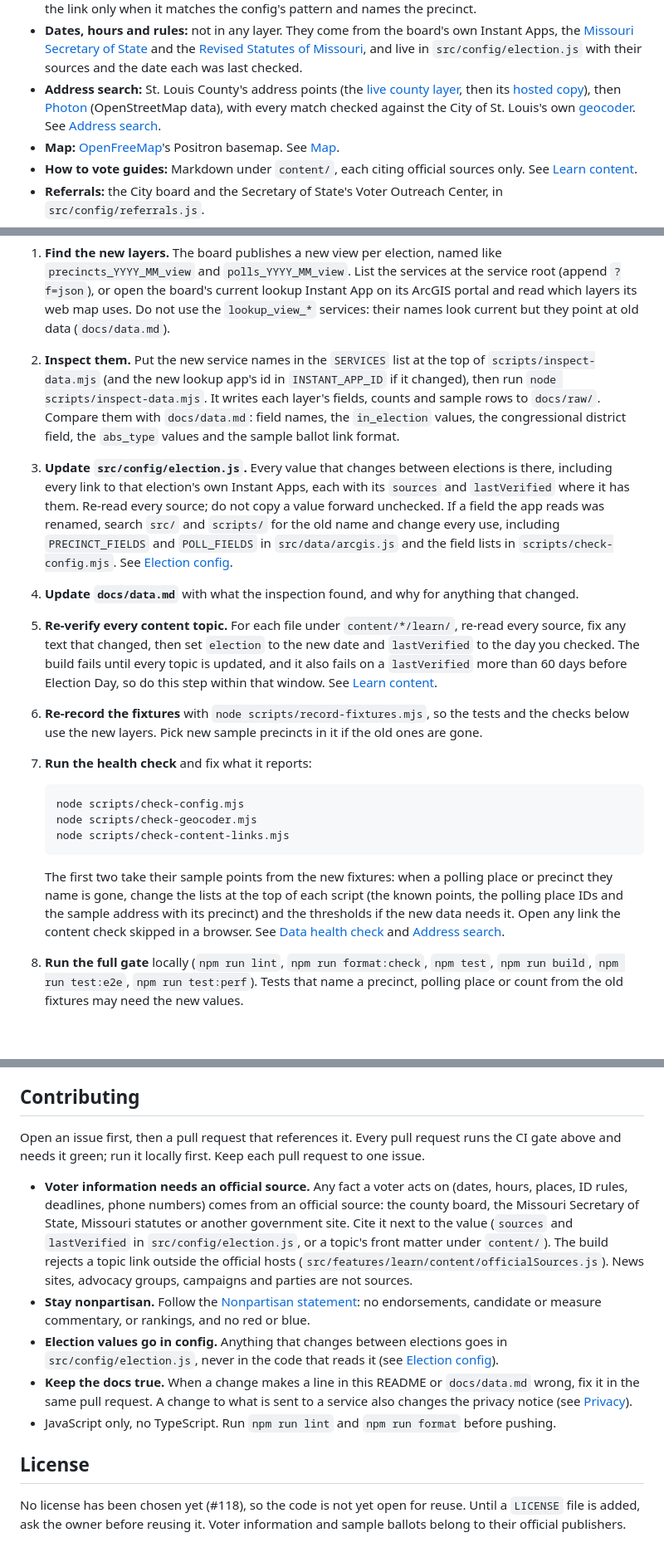
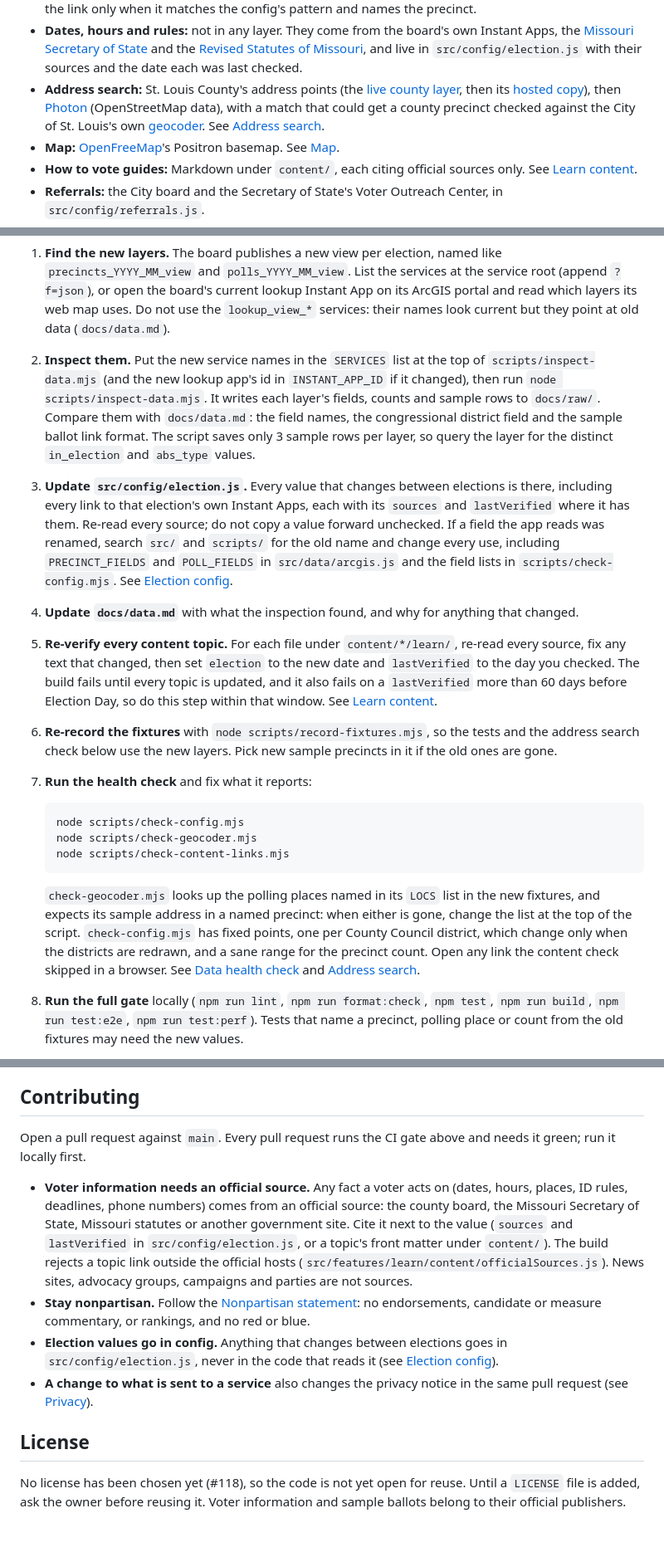
Before and after one commit to GeoBradDev/MapTheVoteSTLCounty, a Markdown page: README.md, 3 parts joined by grey strips. Shown at 83% size. Rendered like a GitHub page; blank space fills up the shorter version.

Commit message:
docs: correct README health check and contributing details from review (#29)
Co-Authored-By: Claude Opus 5.5 (1M context) <noreply@anthropic.com>
Claude-Session: https://claude.ai/code/session_015mVYYxhoYwceV1B1iA795k

````diff
--- a/README.md
+++ b/README.md
@@ -105,8 +109,8 @@ against, and why. In short:
   [live county layer](https://maps.stlouisco.com/hosting/rest/services/Maps/ASR_Address_Points/FeatureServer/0),
   then its
   [hosted copy](https://services2.arcgis.com/w657bnjzrjguNyOy/arcgis/rest/services/Address_Points/FeatureServer/2)),
-  then [Photon](https://photon.komoot.io) (OpenStreetMap data), with every match checked
-  against the City of St. Louis's own
+  then [Photon](https://photon.komoot.io) (OpenStreetMap data), with a match that could get a
+  county precinct checked against the City of St. Louis's own
   [geocoder](https://maps6.stlouis-mo.gov/arcgis/rest/services/GEOCODERS/COMPOSITE_GEOCODE/GeocodeServer).
   See [Address search](#address-search).
 - **Map:** [OpenFreeMap](https://openfreemap.org)'s Positron basemap. See [Map](#map).
@@ -128,9 +132,9 @@ may need new values too. Work on a branch and merge through the usual pull reque
 2. **Inspect them.** Put the new service names in the `SERVICES` list at the top of
    `scripts/inspect-data.mjs` (and the new lookup app's id in `INSTANT_APP_ID` if it changed),
    then run `node scripts/inspect-data.mjs`. It writes each layer's fields, counts and sample
-   rows to `docs/raw/`. Compare them with `docs/data.md`: field names, the `in_election`
-   values, the congressional district field, the `abs_type` values and the sample ballot link
-   format.
+   rows to `docs/raw/`. Compare them with `docs/data.md`: the field names, the congressional
+   district field and the sample ballot link format. The script saves only 3 sample rows per
+   layer, so query the layer for the distinct `in_election` and `abs_type` values.
 3. **Update `src/config/election.js`.** Every value that changes between elections is there,
    including every link to that election's own Instant Apps, each with its `sources` and
    `lastVerified` where it has them. Re-read every source; do not copy a value forward
@@ -146,7 +150,7 @@ may need new values too. Work on a branch and merge through the usual pull reque
    a `lastVerified` more than 60 days before Election Day, so do this step within that window.
    See [Learn content](#learn-content).
 6. **Re-record the fixtures** with `node scripts/record-fixtures.mjs`, so the tests and the
-   checks below use the new layers. Pick new sample precincts in it if the old ones are gone.
+   address search check below use the new layers. Pick new sample precincts in it if the old ones are gone.
 7. **Run the health check** and fix what it reports:
 
    ```sh
@@ -155,10 +159,11 @@ may need new values too. Work on a branch and merge through the usual pull reque
    node scripts/check-content-links.mjs
    ```
 
-   The first two take their sample points from the new fixtures: when a polling place or
-   precinct they name is gone, change the lists at the top of each script (the known points,
-   the polling place IDs and the sample address with its precinct) and the thresholds if the
-   new data needs it. Open any link the content check skipped in a browser. See
+   `check-geocoder.mjs` looks up the polling places named in its `LOCS` list in the new
+   fixtures, and expects its sample address in a named precinct: when either is gone, change
+   the list at the top of the script. `check-config.mjs` has fixed points, one per County
+   Council district, which change only when the districts are redrawn, and a sane range for
+   the precinct count. Open any link the content check skipped in a browser. See
    [Data health check](#data-health-check) and [Address search](#address-search).
 8. **Run the full gate** locally (`npm run lint`, `npm run format:check`, `npm test`,
    `npm run build`, `npm run test:e2e`, `npm run test:perf`). Tests that name a precinct,
@@ -525,8 +530,8 @@ credits; to change the basemap, change that file and the origin in `render.yaml`
 
 ## Contributing
 
-Open an issue first, then a pull request that references it. Every pull request runs the CI
-gate above and needs it green; run it locally first. Keep each pull request to one issue.
+Open a pull request against `main`. Every pull request runs the CI gate above and needs it
+green; run it locally first.
 
 - **Voter information needs an official source.** Any fact a voter acts on (dates, hours,
   places, ID rules, deadlines, phone numbers) comes from an official source: the county
@@ -540,13 +545,11 @@ gate above and needs it green; run it locally first. Keep each pull request to o
 - **Election values go in config.** Anything that changes between elections goes in
   `src/config/election.js`, never in the code that reads it (see
   [Election config](#election-config)).
-- **Keep the docs true.** When a change makes a line in this README or `docs/data.md` wrong,
-  fix it in the same pull request. A change to what is sent to a service also changes the
-  privacy notice (see [Privacy](#privacy)).
-- JavaScript only, no TypeScript. Run `npm run lint` and `npm run format` before pushing.
+- **A change to what is sent to a service** also changes the privacy notice in the same pull
+  request (see [Privacy](#privacy)).
 
 ## License
 
-No license has been chosen yet (#118), so the code is not yet open for reuse. Until a `LICENSE` file
-is added, ask the owner before reusing it. Voter information and sample ballots belong to
+No license has been chosen yet (#118), so the code is not yet open for reuse. Until a
+`LICENSE` file is added, ask the owner before reusing it. Voter information and sample ballots belong to
 their official publishers.
````
Also changed, not shown: other parts of README.md (+5 -1 lines), docs/plans/2026-10-21-issue-29-readme-setup-data-sources-new-election.md (+4 -3 lines).
